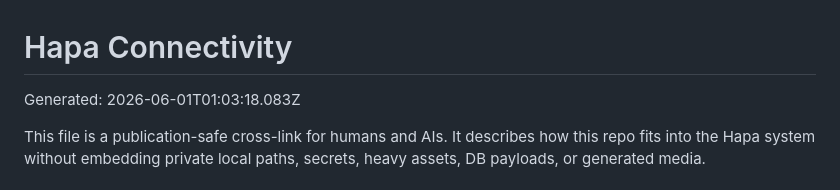
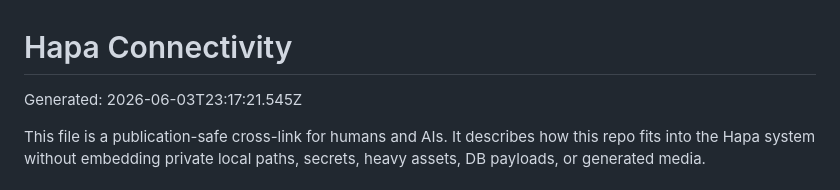
Before and after one commit to calderwong/hapa-llada-node, a Markdown page: docs/HAPA_CONNECTIVITY.md, the part around the change. Rendered like a GitHub page.

```diff
--- a/docs/HAPA_CONNECTIVITY.md
+++ b/docs/HAPA_CONNECTIVITY.md
@@ -1,7 +1,7 @@
 <!-- HAPA-CONNECTIVITY-DOC:BEGIN -->
 # Hapa Connectivity
 
-Generated: 2026-06-01T01:03:18.083Z
+Generated: 2026-06-03T23:17:21.545Z
 
 This file is a publication-safe cross-link for humans and AIs. It describes how this repo fits into the Hapa system without embedding private local paths, secrets, heavy assets, DB payloads, or generated media.
 
```
